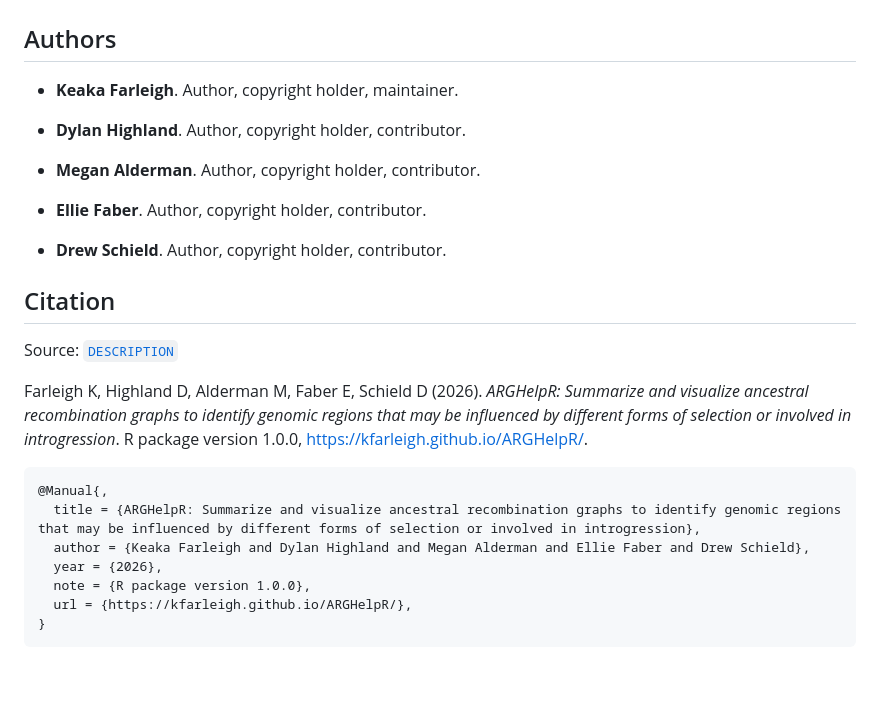
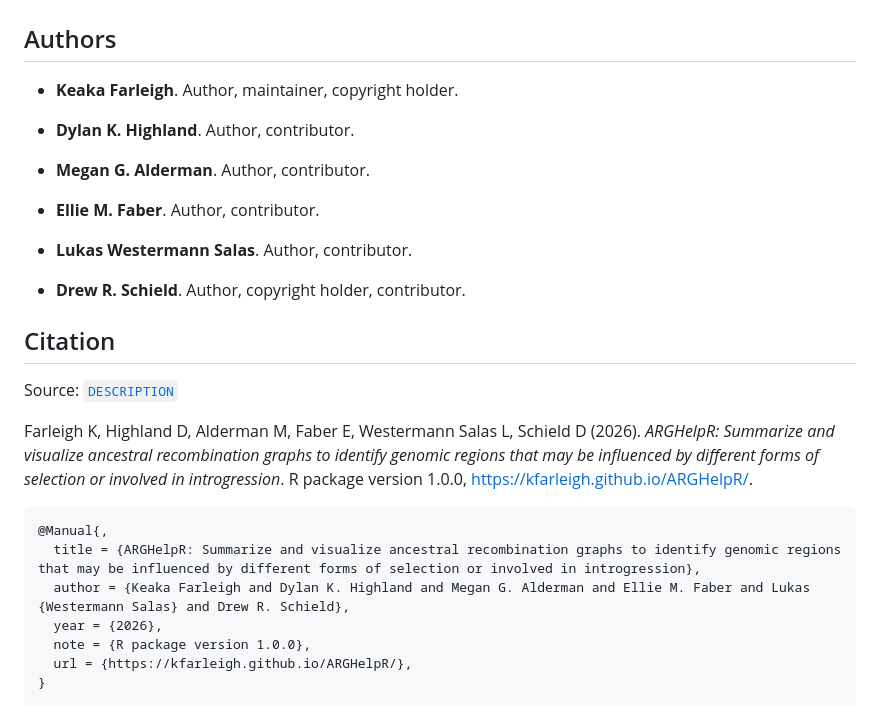
Before and after one commit to kfarleigh/ARGHelpR, a Markdown page: authors.md, the part around the change. GitHub-like rendering; blank space fills up the shorter version.

```diff
--- a/authors.md
+++ b/authors.md
@@ -2,19 +2,22 @@
 
 ## Authors
 
-- **Keaka Farleigh**. Author, copyright holder, maintainer.
+- **Keaka Farleigh**. Author, maintainer, copyright holder.
   [](https://orcid.org/0000-0002-9195-121X)
 
-- **Dylan Highland**. Author, copyright holder, contributor.
+- **Dylan K. Highland**. Author, contributor.
   [](https://orcid.org/0009-0000-2757-9161)
 
-- **Megan Alderman**. Author, copyright holder, contributor.
+- **Megan G. Alderman**. Author, contributor.
   [](https://orcid.org/0000-0003-2586-9151)
 
-- **Ellie Faber**. Author, copyright holder, contributor.
+- **Ellie M. Faber**. Author, contributor.
   [](https://orcid.org/0009-0007-3863-5801)
 
-- **Drew Schield**. Author, copyright holder, contributor.
+- **Lukas Westermann Salas**. Author, contributor.
+  [](https://orcid.org/0009-0008-2716-6699)
+
+- **Drew R. Schield**. Author, copyright holder, contributor.
   [](https://orcid.org/0000-0001-7854-9480)
 
 ## Citation
@@ -22,15 +25,15 @@
 Source:
 [`DESCRIPTION`](https://github.com/kfarleigh/ARGHelpR/blob/master/DESCRIPTION)
 
-Farleigh K, Highland D, Alderman M, Faber E, Schield D (2026).
-*ARGHelpR: Summarize and visualize ancestral recombination graphs to
-identify genomic regions that may be influenced by different forms of
-selection or involved in introgression*. R package version 1.0.0,
-<https://kfarleigh.github.io/ARGHelpR/>.
+Farleigh K, Highland D, Alderman M, Faber E, Westermann Salas L, Schield
+D (2026). *ARGHelpR: Summarize and visualize ancestral recombination
+graphs to identify genomic regions that may be influenced by different
+forms of selection or involved in introgression*. R package version
+1.0.0, <https://kfarleigh.github.io/ARGHelpR/>.
 
     @Manual{,
       title = {ARGHelpR: Summarize and visualize ancestral recombination graphs to identify genomic regions that may be influenced by different forms of selection or involved in introgression},
-      author = {Keaka Farleigh and Dylan Highland and Megan Alderman and Ellie Faber and Drew Schield},
+      author = {Keaka Farleigh and Dylan K. Highland and Megan G. Alderman and Ellie M. Faber and Lukas {Westermann Salas} and Drew R. Schield},
       year = {2026},
       note = {R package version 1.0.0},
       url = {https://kfarleigh.github.io/ARGHelpR/},
```
Also changed, not shown: reference/identify_argcandidates.md (added, +41 -0 lines), reference/index.md (+3 -0 lines), reference/figures/AGH_sticker.png, 14 other files.
